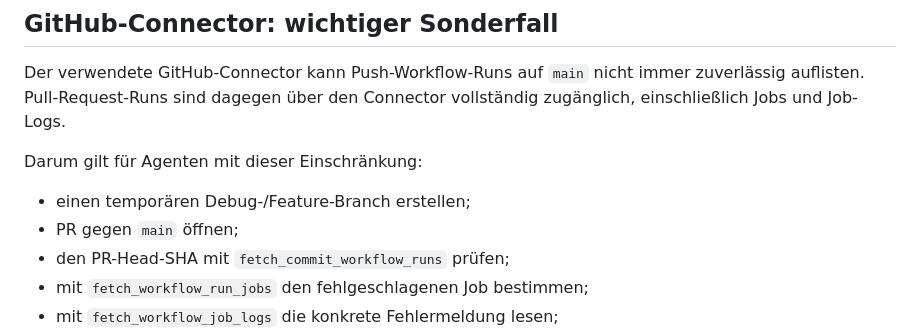
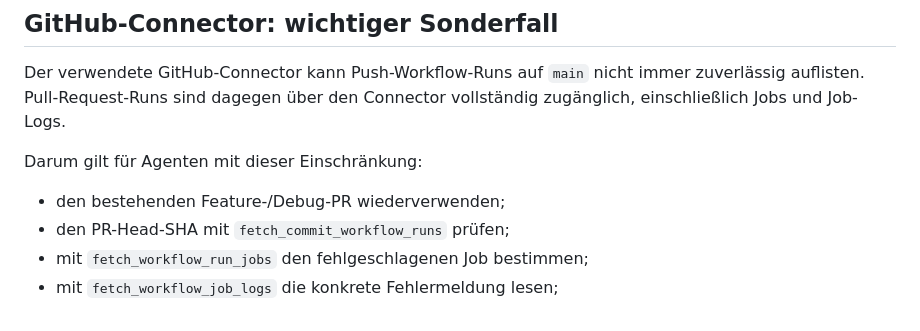
Before and after one commit to dennismenze/GlucoseCoach, a Markdown page: AGENTS.md, the part around one of its changes. Rendered like a GitHub page.

```diff
--- a/AGENTS.md
+++ b/AGENTS.md
@@ -29,8 +33,7 @@ Der verwendete GitHub-Connector kann Push-Workflow-Runs auf `main` nicht immer z
 
 Darum gilt für Agenten mit dieser Einschränkung:
 
-- einen temporären Debug-/Feature-Branch erstellen;
-- PR gegen `main` öffnen;
+- den bestehenden Feature-/Debug-PR wiederverwenden;
 - den PR-Head-SHA mit `fetch_commit_workflow_runs` prüfen;
 - mit `fetch_workflow_run_jobs` den fehlgeschlagenen Job bestimmen;
 - mit `fetch_workflow_job_logs` die konkrete Fehlermeldung lesen;
```
Also changed, not shown: other parts of AGENTS.md (+21 -1 lines).
